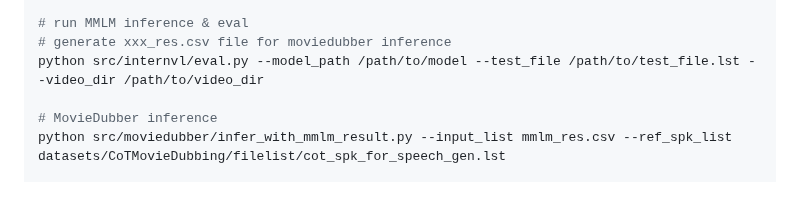
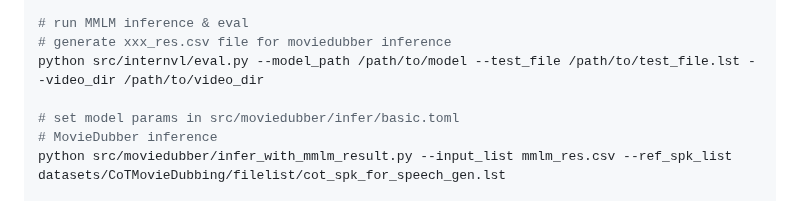
Before and after one commit to GiantAILab/DeepDubber-V1, a Markdown page: README.md, the part around the change. Rendered like a GitHub page.

```diff
--- a/README.md
+++ b/README.md
@@ -70,6 +70,7 @@ The models are available at [huggingface.co](https://huggingface.co/woak-oa/Deep
 # generate xxx_res.csv file for moviedubber inference
 python src/internvl/eval.py --model_path /path/to/model --test_file /path/to/test_file.lst --video_dir /path/to/video_dir
 
+# set model params in src/moviedubber/infer/basic.toml
 # MovieDubber inference
 python src/moviedubber/infer_with_mmlm_result.py --input_list mmlm_res.csv --ref_spk_list datasets/CoTMovieDubbing/filelist/cot_spk_for_speech_gen.lst
 
```
